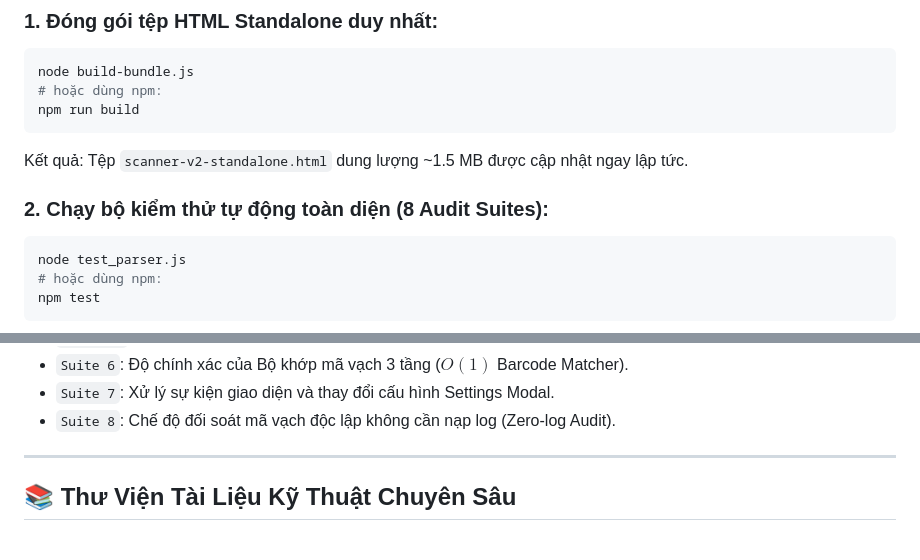
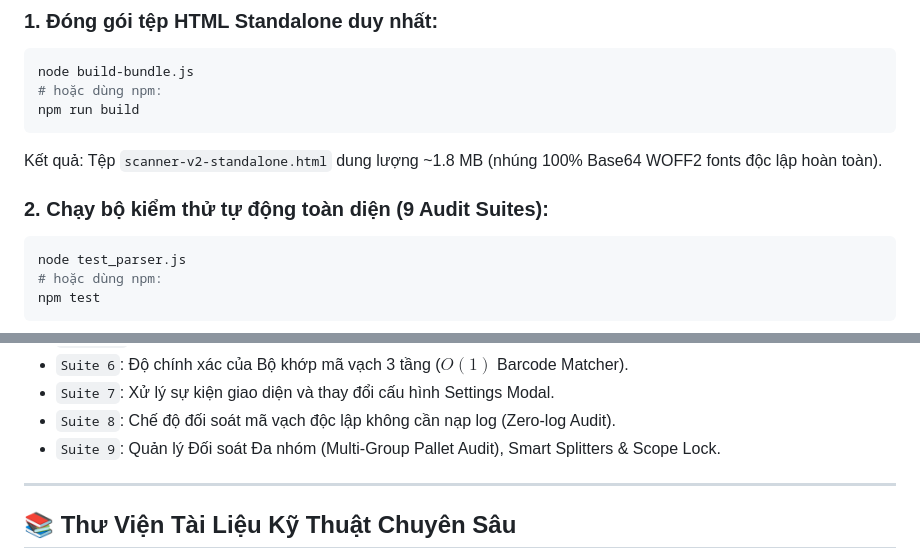
Before and after one commit to togcoder/qit-scanner-v2, a Markdown page: README.md, 2 parts joined by grey strips. Drawn GitHub-style.

Commit message:
docs: update README to reflect Pro v2.1.0 and 9 audit suites

````diff
--- a/README.md
+++ b/README.md
@@ -271,9 +271,9 @@ node build-bundle.js
 # hoặc dùng npm:
 npm run build
 ```
-Kết quả: Tệp `scanner-v2-standalone.html` dung lượng ~1.5 MB được cập nhật ngay lập tức.
+Kết quả: Tệp `scanner-v2-standalone.html` dung lượng ~1.8 MB (nhúng 100% Base64 WOFF2 fonts độc lập hoàn toàn).
 
-### 2. Chạy bộ kiểm thử tự động toàn diện (8 Audit Suites):
+### 2. Chạy bộ kiểm thử tự động toàn diện (9 Audit Suites):
 ```bash
 node test_parser.js
 # hoặc dùng npm:
@@ -290,6 +290,7 @@ Bộ kiểm tra xác thực toàn diện:
 - `Suite 6`: Độ chính xác của Bộ khớp mã vạch 3 tầng ($O(1)$ Barcode Matcher).
 - `Suite 7`: Xử lý sự kiện giao diện và thay đổi cấu hình Settings Modal.
 - `Suite 8`: Chế độ đối soát mã vạch độc lập không cần nạp log (Zero-log Audit).
+- `Suite 9`: Quản lý Đối soát Đa nhóm (Multi-Group Pallet Audit), Smart Splitters & Scope Lock.
 
 ---
 
````
